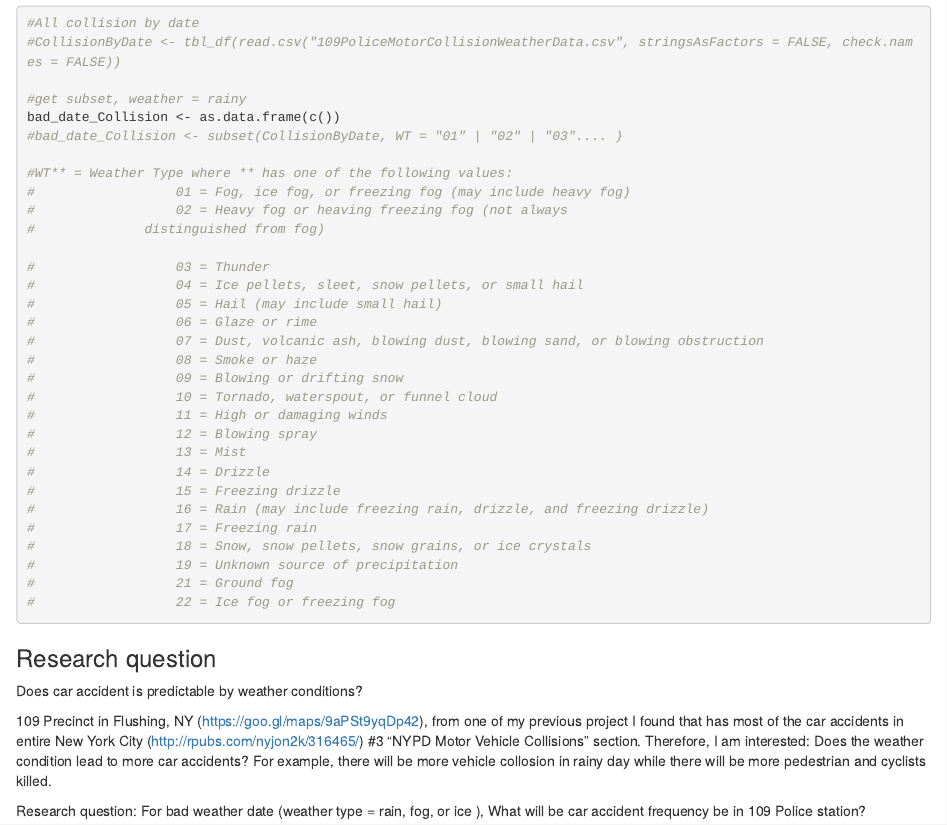
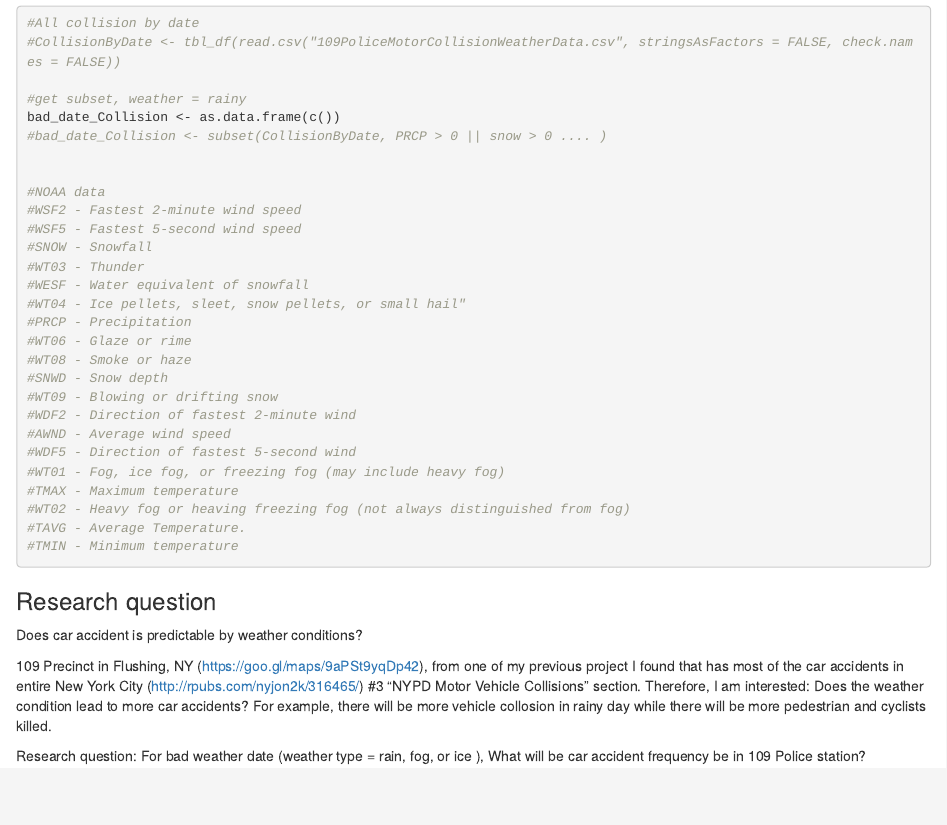
Before and after one commit to yuenwong2sps/data606, an R Markdown document (Data Project/YuenChunWong_proposal.Rmd): the page in a window 1100 px wide, from 140 px down. Rendered offline with R 4.5, knitr and Pandoc, with nearby package versions.

Commit message:
update NOAA desc

````diff
--- a/Data Project/YuenChunWong_proposal.Rmd
+++ b/Data Project/YuenChunWong_proposal.Rmd
@@ -14,33 +14,29 @@ author: Yuen Chun Wong
 
 #get subset, weather = rainy
 bad_date_Collision <- as.data.frame(c())
-#bad_date_Collision <- subset(CollisionByDate, WT = "01" | "02" | "03".... )
+#bad_date_Collision <- subset(CollisionByDate, PRCP > 0 || snow > 0 .... )
 
-#WT** = Weather Type where ** has one of the following values:
-#                  01 = Fog, ice fog, or freezing fog (may include heavy fog)
-#                  02 = Heavy fog or heaving freezing fog (not always
-#		       distinguished from fog)
 
-#                  03 = Thunder
-#                  04 = Ice pellets, sleet, snow pellets, or small hail
-#                  05 = Hail (may include small hail)
-#                  06 = Glaze or rime
-#                  07 = Dust, volcanic ash, blowing dust, blowing sand, or blowing obstruction
-#                  08 = Smoke or haze
-#                  09 = Blowing or drifting snow
-#                  10 = Tornado, waterspout, or funnel cloud
-#                  11 = High or damaging winds
-#                  12 = Blowing spray
-#                  13 = Mist
-#                  14 = Drizzle
-#                  15 = Freezing drizzle
-#                  16 = Rain (may include freezing rain, drizzle, and freezing drizzle)
-#                  17 = Freezing rain
-#                  18 = Snow, snow pellets, snow grains, or ice crystals
-#                  19 = Unknown source of precipitation
-#                  21 = Ground fog
-#                  22 = Ice fog or freezing fog
-
+#NOAA data
+#WSF2 - Fastest 2-minute wind speed
+#WSF5 - Fastest 5-second wind speed
+#SNOW - Snowfall
+#WT03 - Thunder
+#WESF - Water equivalent of snowfall
+#WT04 - Ice pellets, sleet, snow pellets, or small hail"
+#PRCP - Precipitation
+#WT06 - Glaze or rime
+#WT08 - Smoke or haze
+#SNWD - Snow depth
+#WT09 - Blowing or drifting snow
+#WDF2 - Direction of fastest 2-minute wind
+#AWND - Average wind speed
+#WDF5 - Direction of fastest 5-second wind
+#WT01 - Fog, ice fog, or freezing fog (may include heavy fog)
+#TMAX - Maximum temperature
+#WT02 - Heavy fog or heaving freezing fog (not always distinguished from fog)
+#TAVG - Average Temperature.
+#TMIN - Minimum temperature
 
 
 ```
````
